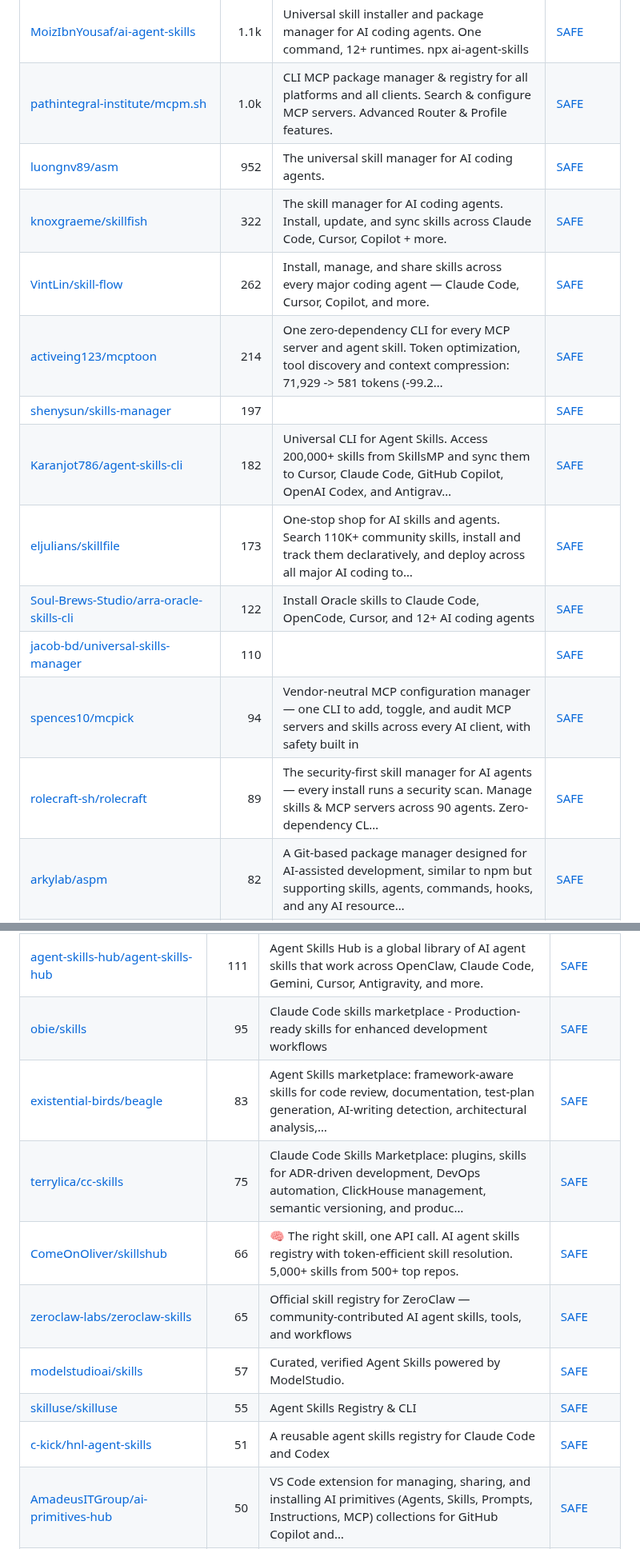
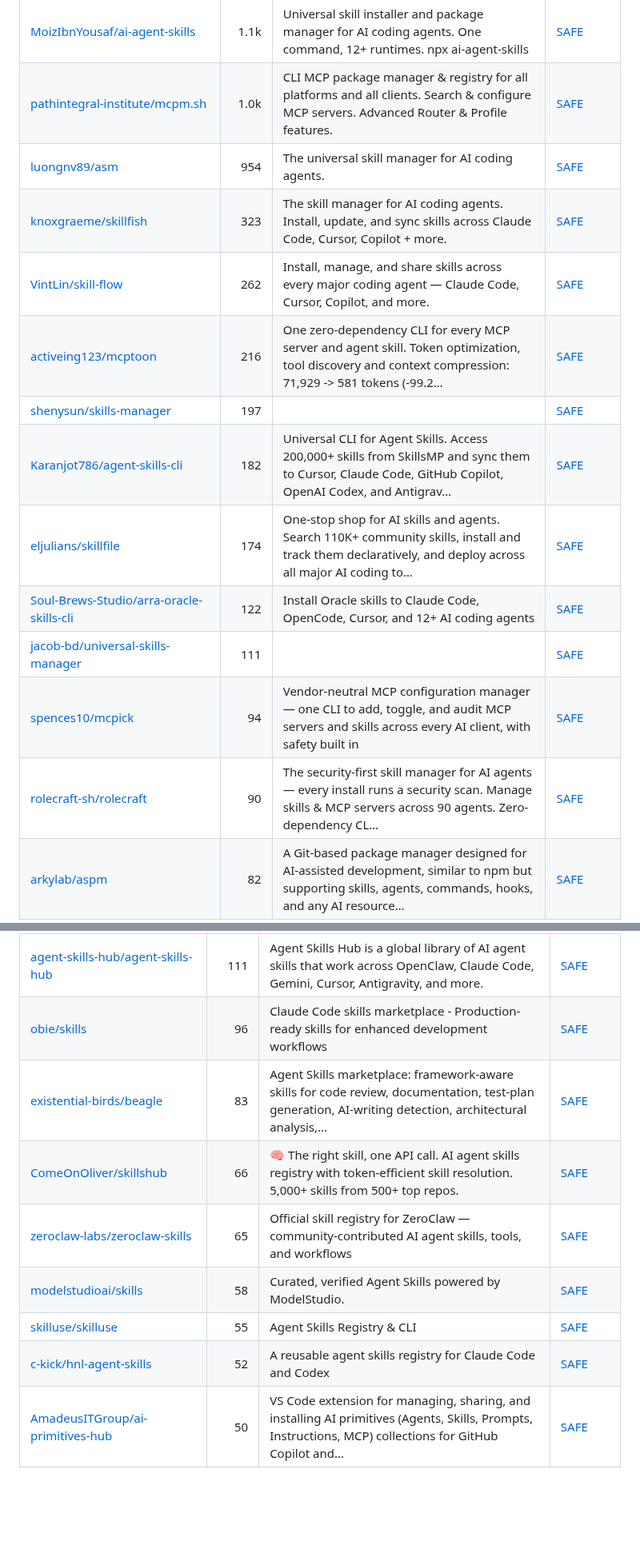
Before and after one commit to zhuyansen/awesome-agent-skills-managers, a Markdown page: README.md, 2 parts joined by grey strips. Shown at 80% size. GitHub-like rendering; blank space fills up the shorter version.

```diff
--- a/README.md
+++ b/README.md
@@ -86,17 +91,17 @@ The questions are answered by a decision model reading each README, not by hand.
 |---|---:|---|---|
 | [MoizIbnYousaf/ai-agent-skills](https://github.com/MoizIbnYousaf/ai-agent-skills) | 1.1k | Universal skill installer and package manager for AI coding agents. One command, 12+ runtimes. npx ai-agent-skills | [SAFE](https://agentskillshub.top/skill/MoizIbnYousaf/ai-agent-skills/?utm_source=github&utm_medium=awesome-list) |
 | [pathintegral-institute/mcpm.sh](https://github.com/pathintegral-institute/mcpm.sh) | 1.0k | CLI MCP package manager & registry for all platforms and all clients. Search & configure MCP servers. Advanced Router & Profile features. | [SAFE](https://agentskillshub.top/skill/pathintegral-institute/mcpm.sh/?utm_source=github&utm_medium=awesome-list) |
-| [luongnv89/asm](https://github.com/luongnv89/asm) | 952 | The universal skill manager for AI coding agents. | [SAFE](https://agentskillshub.top/skill/luongnv89/asm/?utm_source=github&utm_medium=awesome-list) |
-| [knoxgraeme/skillfish](https://github.com/knoxgraeme/skillfish) | 322 | The skill manager for AI coding agents. Install, update, and sync skills across Claude Code, Cursor, Copilot + more. | [SAFE](https://agentskillshub.top/skill/knoxgraeme/skillfish/?utm_source=github&utm_medium=awesome-list) |
+| [luongnv89/asm](https://github.com/luongnv89/asm) | 954 | The universal skill manager for AI coding agents. | [SAFE](https://agentskillshub.top/skill/luongnv89/asm/?utm_source=github&utm_medium=awesome-list) |
+| [knoxgraeme/skillfish](https://github.com/knoxgraeme/skillfish) | 323 | The skill manager for AI coding agents. Install, update, and sync skills across Claude Code, Cursor, Copilot + more. | [SAFE](https://agentskillshub.top/skill/knoxgraeme/skillfish/?utm_source=github&utm_medium=awesome-list) |
 | [VintLin/skill-flow](https://github.com/VintLin/skill-flow) | 262 | Install, manage, and share skills across every major coding agent — Claude Code, Cursor, Copilot, and more. | [SAFE](https://agentskillshub.top/skill/VintLin/skill-flow/?utm_source=github&utm_medium=awesome-list) |
-| [activeing123/mcptoon](https://github.com/activeing123/mcptoon) | 214 | One zero-dependency CLI for every MCP server and agent skill. Token optimization, tool discovery and context compression: 71,929 -> 581 tokens (-99.2… | [SAFE](https://agentskillshub.top/skill/activeing123/mcptoon/?utm_source=github&utm_medium=awesome-list) |
+| [activeing123/mcptoon](https://github.com/activeing123/mcptoon) | 216 | One zero-dependency CLI for every MCP server and agent skill. Token optimization, tool discovery and context compression: 71,929 -> 581 tokens (-99.2… | [SAFE](https://agentskillshub.top/skill/activeing123/mcptoon/?utm_source=github&utm_medium=awesome-list) |
 | [shenysun/skills-manager](https://github.com/shenysun/skills-manager) | 197 |  | [SAFE](https://agentskillshub.top/skill/shenysun/skills-manager/?utm_source=github&utm_medium=awesome-list) |
 | [Karanjot786/agent-skills-cli](https://github.com/Karanjot786/agent-skills-cli) | 182 | Universal CLI for Agent Skills. Access 200,000+ skills from SkillsMP and sync them to Cursor, Claude Code, GitHub Copilot, OpenAI Codex, and Antigrav… | [SAFE](https://agentskillshub.top/skill/Karanjot786/agent-skills-cli/?utm_source=github&utm_medium=awesome-list) |
-| [eljulians/skillfile](https://github.com/eljulians/skillfile) | 173 | One-stop shop for AI skills and agents. Search 110K+ community skills, install and track them declaratively, and deploy across all major AI coding to… | [SAFE](https://agentskillshub.top/skill/eljulians/skillfile/?utm_source=github&utm_medium=awesome-list) |
+| [eljulians/skillfile](https://github.com/eljulians/skillfile) | 174 | One-stop shop for AI skills and agents. Search 110K+ community skills, install and track them declaratively, and deploy across all major AI coding to… | [SAFE](https://agentskillshub.top/skill/eljulians/skillfile/?utm_source=github&utm_medium=awesome-list) |
 | [Soul-Brews-Studio/arra-oracle-skills-cli](https://github.com/Soul-Brews-Studio/arra-oracle-skills-cli) | 122 | Install Oracle skills to Claude Code, OpenCode, Cursor, and 12+ AI coding agents | [SAFE](https://agentskillshub.top/skill/Soul-Brews-Studio/arra-oracle-skills-cli/?utm_source=github&utm_medium=awesome-list) |
-| [jacob-bd/universal-skills-manager](https://github.com/jacob-bd/universal-skills-manager) | 110 |  | [SAFE](https://agentskillshub.top/skill/jacob-bd/universal-skills-manager/?utm_source=github&utm_medium=awesome-list) |
+| [jacob-bd/universal-skills-manager](https://github.com/jacob-bd/universal-skills-manager) | 111 |  | [SAFE](https://agentskillshub.top/skill/jacob-bd/universal-skills-manager/?utm_source=github&utm_medium=awesome-list) |
 | [spences10/mcpick](https://github.com/spences10/mcpick) | 94 | Vendor-neutral MCP configuration manager — one CLI to add, toggle, and audit MCP servers and skills across every AI client, with safety built in | [SAFE](https://agentskillshub.top/skill/spences10/mcpick/?utm_source=github&utm_medium=awesome-list) |
-| [rolecraft-sh/rolecraft](https://github.com/rolecraft-sh/rolecraft) | 89 | The security-first skill manager for AI agents — every install runs a security scan. Manage skills & MCP servers across 90 agents. Zero-dependency CL… | [SAFE](https://agentskillshub.top/skill/rolecraft-sh/rolecraft/?utm_source=github&utm_medium=awesome-list) |
+| [rolecraft-sh/rolecraft](https://github.com/rolecraft-sh/rolecraft) | 90 | The security-first skill manager for AI agents — every install runs a security scan. Manage skills & MCP servers across 90 agents. Zero-dependency CL… | [SAFE](https://agentskillshub.top/skill/rolecraft-sh/rolecraft/?utm_source=github&utm_medium=awesome-list) |
 | [arkylab/aspm](https://github.com/arkylab/aspm) | 82 | A Git-based package manager designed for AI-assisted development, similar to npm but supporting skills, agents, commands, hooks, and any AI resource… | [SAFE](https://agentskillshub.top/skill/arkylab/aspm/?utm_source=github&utm_medium=awesome-list) |
 | [reorx/skm](https://github.com/reorx/skm) | 78 | A better skills manager | [SAFE](https://agentskillshub.top/skill/reorx/skm/?utm_source=github&utm_medium=awesome-list) |
 | [Autoloops/upskill](https://github.com/Autoloops/upskill) | 69 | CLI + skill for the Autoloops upskill registry. Search, inspect, report on, and publish agent skills from your shell. | [SAFE](https://agentskillshub.top/skill/Autoloops/upskill/?utm_source=github&utm_medium=awesome-list) |
@@ -231,14 +241,13 @@ The questions are answered by a decision model reading each README, not by hand.
 | [AElfProject/aelf-skills](https://github.com/AElfProject/aelf-skills) | 184 | Unified aelf skills hub for discovery, routing, bootstrap, and health checks across OpenClaw, Codex, Cursor, and Claude Code. | [SAFE](https://agentskillshub.top/skill/AElfProject/aelf-skills/?utm_source=github&utm_medium=awesome-list) |
 | [ARPAHLS/skillware](https://github.com/ARPAHLS/skillware) | 132 | A Python framework for modular, self-contained skill management for machines. | [SAFE](https://agentskillshub.top/skill/ARPAHLS/skillware/?utm_source=github&utm_medium=awesome-list) |
 | [agent-skills-hub/agent-skills-hub](https://github.com/agent-skills-hub/agent-skills-hub) | 111 | Agent Skills Hub is a global library of AI agent skills that work across OpenClaw, Claude Code, Gemini, Cursor, Antigravity, and more. | [SAFE](https://agentskillshub.top/skill/agent-skills-hub/agent-skills-hub/?utm_source=github&utm_medium=awesome-list) |
-| [obie/skills](https://github.com/obie/skills) | 95 | Claude Code skills marketplace - Production-ready skills for enhanced development workflows | [SAFE](https://agentskillshub.top/skill/obie/skills/?utm_source=github&utm_medium=awesome-list) |
+| [obie/skills](https://github.com/obie/skills) | 96 | Claude Code skills marketplace - Production-ready skills for enhanced development workflows | [SAFE](https://agentskillshub.top/skill/obie/skills/?utm_source=github&utm_medium=awesome-list) |
 | [existential-birds/beagle](https://github.com/existential-birds/beagle) | 83 | Agent Skills marketplace: framework-aware skills for code review, documentation, test-plan generation, AI-writing detection, architectural analysis,… | [SAFE](https://agentskillshub.top/skill/existential-birds/beagle/?utm_source=github&utm_medium=awesome-list) |
-| [terrylica/cc-skills](https://github.com/terrylica/cc-skills) | 75 | Claude Code Skills Marketplace: plugins, skills for ADR-driven development, DevOps automation, ClickHouse management, semantic versioning, and produc… | [SAFE](https://agentskillshub.top/skill/terrylica/cc-skills/?utm_source=github&utm_medium=awesome-list) |
 | [ComeOnOliver/skillshub](https://github.com/ComeOnOliver/skillshub) | 66 | 🧠 The right skill, one API call. AI agent skills registry with token-efficient skill resolution. 5,000+ skills from 500+ top repos. | [SAFE](https://agentskillshub.top/skill/ComeOnOliver/skillshub/?utm_source=github&utm_medium=awesome-list) |
 | [zeroclaw-labs/zeroclaw-skills](https://github.com/zeroclaw-labs/zeroclaw-skills) | 65 | Official skill registry for ZeroClaw — community-contributed AI agent skills, tools, and workflows | [SAFE](https://agentskillshub.top/skill/zeroclaw-labs/zeroclaw-skills/?utm_source=github&utm_medium=awesome-list) |
-| [modelstudioai/skills](https://github.com/modelstudioai/skills) | 57 | Curated, verified Agent Skills powered by ModelStudio. | [SAFE](https://agentskillshub.top/skill/modelstudioai/skills/?utm_source=github&utm_medium=awesome-list) |
+| [modelstudioai/skills](https://github.com/modelstudioai/skills) | 58 | Curated, verified Agent Skills powered by ModelStudio. | [SAFE](https://agentskillshub.top/skill/modelstudioai/skills/?utm_source=github&utm_medium=awesome-list) |
 | [skilluse/skilluse](https://github.com/skilluse/skilluse) | 55 | Agent Skills Registry & CLI | [SAFE](https://agentskillshub.top/skill/skilluse/skilluse/?utm_source=github&utm_medium=awesome-list) |
-| [c-kick/hnl-agent-skills](https://github.com/c-kick/hnl-agent-skills) | 51 | A reusable agent skills registry for Claude Code and Codex | [SAFE](https://agentskillshub.top/skill/c-kick/hnl-agent-skills/?utm_source=github&utm_medium=awesome-list) |
+| [c-kick/hnl-agent-skills](https://github.com/c-kick/hnl-agent-skills) | 52 | A reusable agent skills registry for Claude Code and Codex | [SAFE](https://agentskillshub.top/skill/c-kick/hnl-agent-skills/?utm_source=github&utm_medium=awesome-list) |
 | [AmadeusITGroup/ai-primitives-hub](https://github.com/AmadeusITGroup/ai-primitives-hub) | 50 | VS Code extension for managing, sharing, and installing AI primitives (Agents, Skills, Prompts, Instructions, MCP) collections for GitHub Copilot and… | [SAFE](https://agentskillshub.top/skill/AmadeusITGroup/ai-primitives-hub/?utm_source=github&utm_medium=awesome-list) |
 | [codebygarv/Ai-skills](https://github.com/codebygarv/Ai-skills) | 26 | A community-driven catalogue of 150+ reusable AI agent skills for Claude Code , Antigravity, Cursor Ai , kimi , deepseek ,Mimo — code review, securit… | [SAFE](https://agentskillshub.top/skill/codebygarv/Ai-skills/?utm_source=github&utm_medium=awesome-list) |
 | [nikships/skills-registry](https://github.com/nikships/skills-registry) | 22 | Your personal GitHub registry for AI Agent Skills. One repo. EVERY agent. EVERY device. Loaded on demand — Zero startup bloat. | [SAFE](https://agentskillshub.top/skill/nikships/skills-registry/?utm_source=github&utm_medium=awesome-list) |
```
Also changed, not shown: other parts of README.md (+35 -24 lines), README.zh-CN.md (+44 -34 lines), assets/previews/NOTICE.md (+2 -0 lines), assets/previews/Dimillian__CodexSkillManager.jpg (added), assets/previews/pr-pm__prpm.gif (added), assets/previews/pr-pm__prpm.jpg (added), 2 other files.
